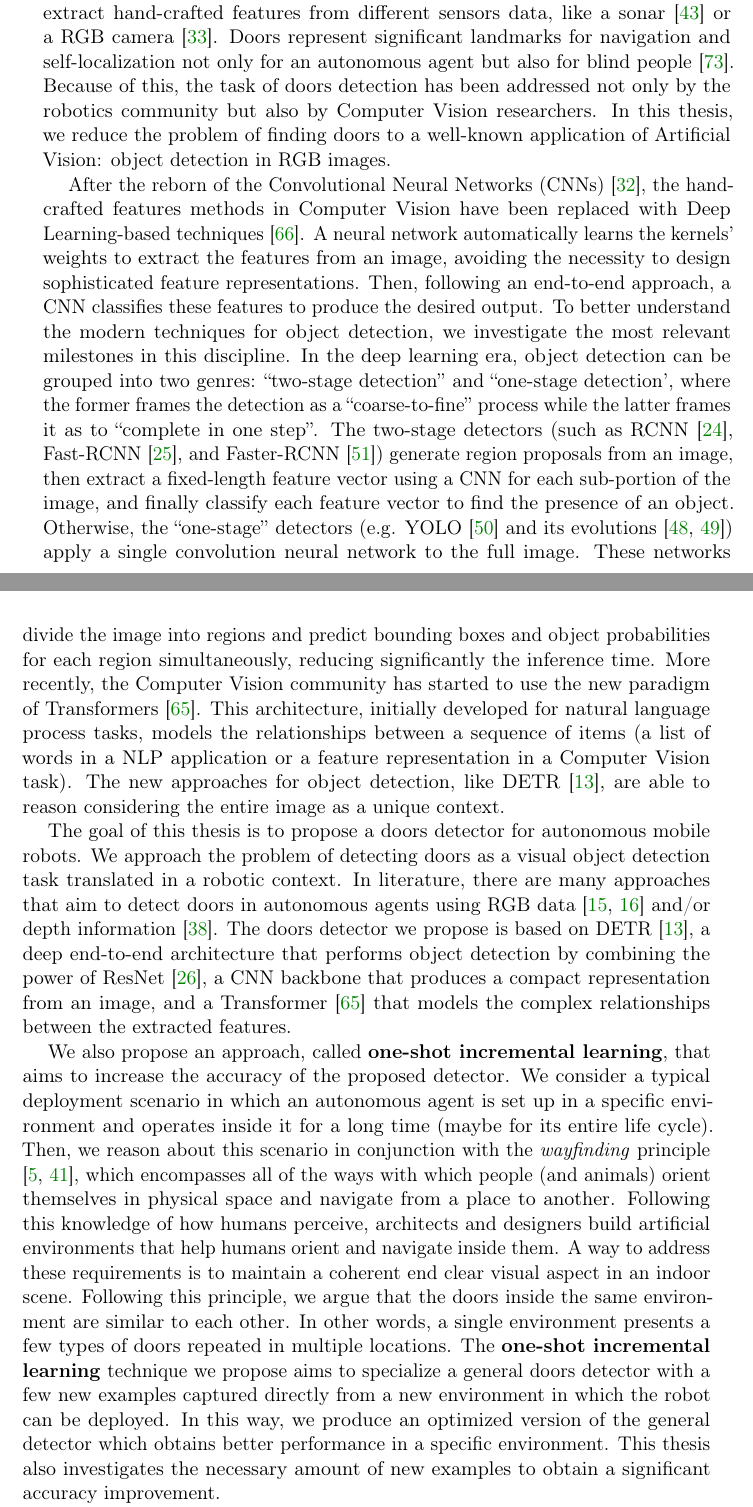
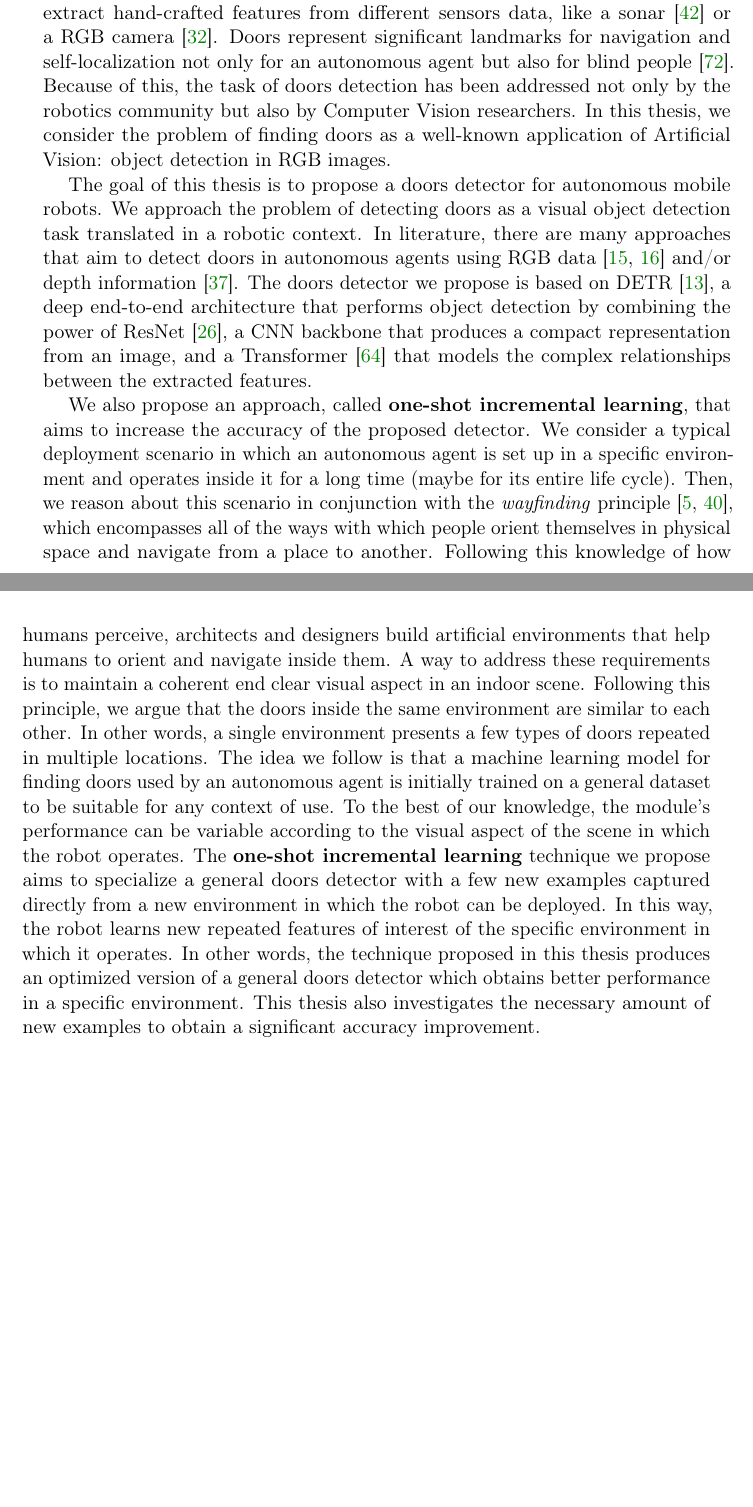
Before and after one commit to micheleantonazzi/master-s-thesis-robust-door-detector, a LaTeX thesis (latex/thesis/tesi.tex, which reads latex/thesis/capitoli/capitolo1.tex): two parts of pages 19 and 20 of 102, joined at a grey line, cut so that both start at the same text, the shorter picture padded with empty space. Compiled offline with pdfLaTeX.

Commit message:
thesis upgrade

```diff
--- a/latex/thesis/capitoli/capitolo1.tex
+++ b/latex/thesis/capitoli/capitolo1.tex
@@ -10,15 +10,10 @@ Mobile robots are active agents that operate interacting with the real world. To
 
-The first approaches for finding doors in autonomous mobile robots aim to extract hand-crafted features from different sensors data, like a sonar \cite{sonarandivisualdoordetection} or a RGB camera \cite{humanoid}. Doors represent significant landmarks for navigation and self-localization not only for an autonomous agent but also for blind people \cite{edgeandcornerdoorsdetector}. Because of this, the task of doors detection has been addressed not only by the robotics community but also by Computer Vision researchers. In this thesis, we reduce the problem of finding doors to a well-known application of Artificial Vision: object detection in RGB images.
-
-After the reborn of the Convolutional Neural Networks (CNNs) \cite{imagenetclassification}, the hand-crafted features methods in Computer Vision have been replaced with Deep Learning-based techniques \cite{deeplearningoverview}. A neural network automatically learns the kernels' weights to extract the features from an image, avoiding the necessity to design sophisticated feature representations. Then, following an end-to-end approach, a CNN classifies these features to produce the desired output. To better understand the modern techniques for object detection, we investigate the most relevant milestones in this discipline. In the deep learning era, object detection can be grouped
-into two genres: ``two-stage detection'' and ``one-stage detection', where the former frames the detection as a ``coarse-to-fine'' process while the latter frames it as to ``complete in one step''. The two-stage detectors (such as RCNN \cite{rcnn}, Fast-RCNN \cite{fastrcnn}, and Faster-RCNN \cite{fasterrcnn})  generate region proposals from an image, then extract a fixed-length feature vector using a CNN for each sub-portion of the image, and finally classify each feature vector to find the presence of an object. Otherwise, the ``one-stage'' detectors (e.g. YOLO \cite{yolo} and its evolutions \cite{yolov2, yolov3}) apply a single convolution neural network to the
-full image. These networks divide the image into regions
-and predict bounding boxes and object probabilities for each
-region simultaneously, reducing significantly the inference time. More recently, the Computer Vision community has started to use the new paradigm of Transformers \cite{transformer}. This architecture, initially developed for natural language process tasks, models the relationships between a sequence of items (a list of words in a NLP application or a feature representation in a Computer Vision task). The new approaches for object detection, like DETR \cite{detr}, are able to reason considering the entire image as a unique context.
+The first approaches for finding doors in autonomous mobile robots aim to extract hand-crafted features from different sensors data, like a sonar \cite{sonarandivisualdoordetection} or a RGB camera \cite{humanoid}. Doors represent significant landmarks for navigation and self-localization not only for an autonomous agent but also for blind people \cite{edgeandcornerdoorsdetector}. Because of this, the task of doors detection has been addressed not only by the robotics community but also by Computer Vision researchers. In this thesis, we consider the problem of finding doors as a well-known application of Artificial Vision: object detection in RGB images.
 
 The goal of this thesis is to propose a doors detector for autonomous mobile robots. We approach the problem of detecting doors as a visual object detection task translated in a robotic context. In literature, there are many approaches that aim to detect doors in autonomous agents using RGB data \cite{doorsandnavigation, detectdoorsfeature} and/or depth information \cite{doorcabinet}. The doors detector we propose is based on DETR \cite{detr}, a deep end-to-end architecture that performs object detection by combining the power of ResNet \cite{resnet}, a CNN backbone that produces a compact representation from an image, and a Transformer \cite{transformer} that models the complex relationships between the extracted features.
 
-We also propose an approach, called \textbf{one-shot incremental learning}, that aims to increase the accuracy of the proposed detector. We consider a typical deployment scenario in which an autonomous agent is set up in a specific environment and operates inside it for a long time (maybe for its entire life cycle). Then, we reason about this scenario in  conjunction with the \textit{wayfinding} principle \cite{wayfinding, imageofcity}, which encompasses all of the ways with which people (and animals) orient themselves in physical space and navigate from a place to another. Following this knowledge of how humans perceive, architects and designers build artificial environments that help humans orient and navigate inside them. A way to address these requirements is to maintain a coherent end clear visual aspect in an indoor scene. Following this principle, we argue that the doors inside the same environment are similar to each other. In other words, a single environment presents a few types of doors repeated in multiple locations.  The \textbf{one-shot incremental learning} technique we propose aims to specialize a general doors detector with a few new examples captured directly from a new environment in which the robot can be deployed. In this way, we produce an optimized version of the general detector which obtains better performance in a specific environment. This thesis also investigates the necessary amount of new examples to obtain a significant accuracy improvement.
+We also propose an approach, called \textbf{one-shot incremental learning}, that aims to increase the accuracy of the proposed detector. We consider a typical deployment scenario in which an autonomous agent is set up in a specific environment and operates inside it for a long time (maybe for its entire life cycle). Then, we reason about this scenario in  conjunction with the \textit{wayfinding} principle \cite{wayfinding, imageofcity}, which encompasses all of the ways with which people orient themselves in physical space and navigate from a place to another. Following this knowledge of how humans perceive, architects and designers build artificial environments that help humans to orient and navigate inside them. A way to address these requirements is to maintain a coherent end clear visual aspect in an indoor scene. Following this principle, we argue that the doors inside the same environment are similar to each other. In other words, a single environment presents a few types of doors repeated in multiple locations. The idea we follow is that a machine learning model for finding doors used by an autonomous agent is initially trained on a general dataset to be suitable for any context of use. To the best of our knowledge, the module's performance can be variable according to the visual aspect of the scene in which the robot operates. The \textbf{one-shot incremental learning} technique we propose aims to specialize a general doors detector with a few new examples captured directly from a new environment in which the robot can be deployed. In this way, the robot learns new  repeated features of interest of the specific environment in which it operates.
+ In other words, the technique proposed in this thesis produces an optimized version of a general doors detector which obtains better performance in a specific environment. This thesis also investigates the necessary amount of new examples to obtain a significant accuracy improvement.
 
 Since we propose doors detector based on an end-to-end model, this thesis deals with some challenges of Deep Learning applied to robotics. The work reported in \cite{surveydeeplimits} highlights the difference between Computer Vision and Robotic Vision. In particular, the first is only a sub-portion of the latter: perception is only one part of a more complex, embodied, active, and goal-driven system. In particular, the authors argue that Computer Vision translates images into information, while Robotic Vision translates images into actions in the real world.
 
```
Also changed, not shown: latex/thesis/capitoli/capitolo1.tex (10 more changed lines).
